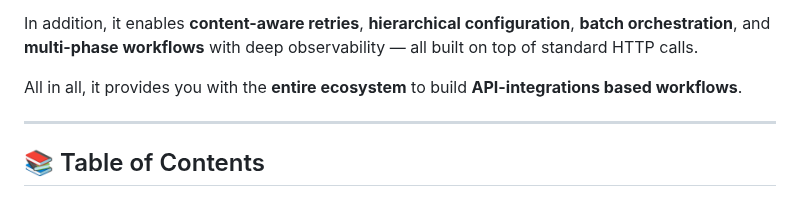
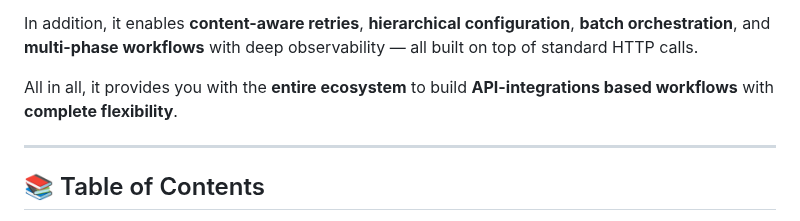
Before and after one commit to Emmvish/stable-infra, a Markdown page: README.md, the part around the change. Rendered like a GitHub page.

Commit message:
Formatted readme for clarity

```diff
--- a/README.md
+++ b/README.md
@@ -19,7 +19,7 @@ All without crashing your application or hiding context behind opaque errors.
 
 In addition, it enables **content-aware retries**, **hierarchical configuration**, **batch orchestration**, and **multi-phase workflows** with deep observability — all built on top of standard HTTP calls.
 
-All in all, it provides you with the **entire ecosystem** to build **API-integrations based workflows**.
+All in all, it provides you with the **entire ecosystem** to build **API-integrations based workflows** with **complete flexibility**.
 
 ---
 
```
